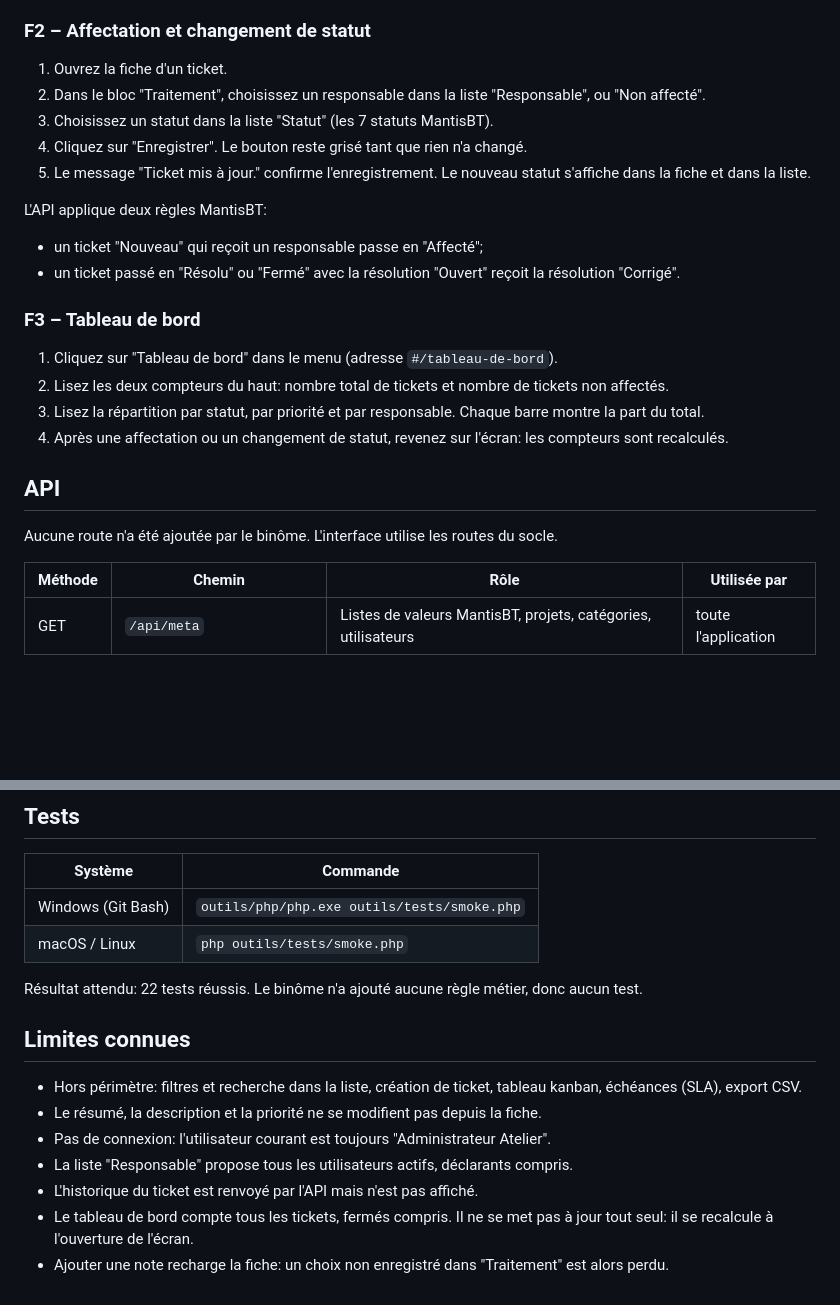
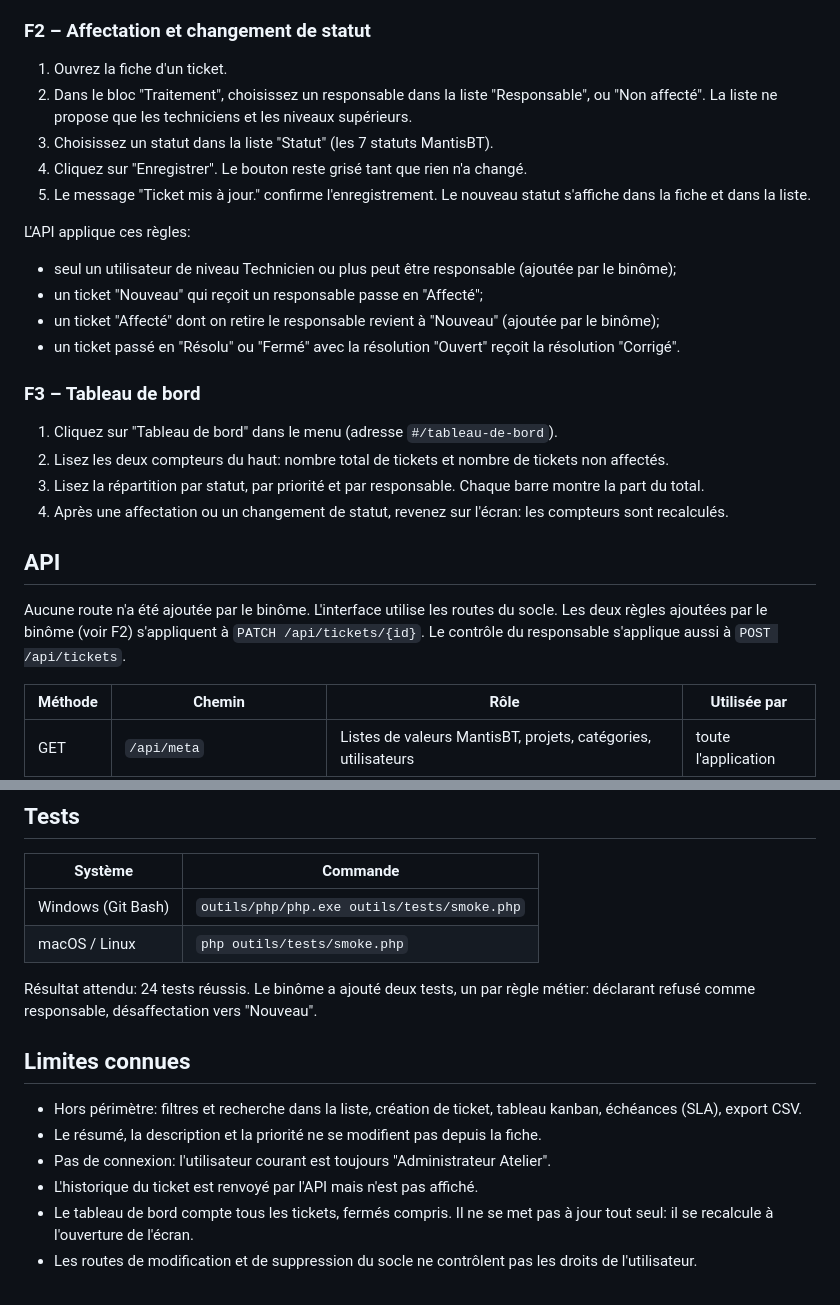
Before and after one commit to demianthomasseau-boop/atelier-ticketing, a Markdown page: DOCUMENTATION.md, 2 parts joined by grey strips. GitHub-like rendering; blank space fills up the shorter version.

Commit message:
docs: règles ajoutées par la revue et nouveaux tests
Co-Authored-By: Claude Opus 5.5 <noreply@anthropic.com>

```diff
--- a/DOCUMENTATION.md
+++ b/DOCUMENTATION.md
@@ -21,13 +21,15 @@ Un tableau de bord leur montre la charge du support d'un coup d'œil.
 ### F2 – Affectation et changement de statut
 
 1. Ouvrez la fiche d'un ticket.
-2. Dans le bloc "Traitement", choisissez un responsable dans la liste "Responsable", ou "Non affecté".
+2. Dans le bloc "Traitement", choisissez un responsable dans la liste "Responsable", ou "Non affecté". La liste ne propose que les techniciens et les niveaux supérieurs.
 3. Choisissez un statut dans la liste "Statut" (les 7 statuts MantisBT).
 4. Cliquez sur "Enregistrer". Le bouton reste grisé tant que rien n'a changé.
 5. Le message "Ticket mis à jour." confirme l'enregistrement. Le nouveau statut s'affiche dans la fiche et dans la liste.
 
-L'API applique deux règles MantisBT:
+L'API applique ces règles:
+- seul un utilisateur de niveau Technicien ou plus peut être responsable (ajoutée par le binôme);
 - un ticket "Nouveau" qui reçoit un responsable passe en "Affecté";
+- un ticket "Affecté" dont on retire le responsable revient à "Nouveau" (ajoutée par le binôme);
 - un ticket passé en "Résolu" ou "Fermé" avec la résolution "Ouvert" reçoit la résolution "Corrigé".
 
 ### F3 – Tableau de bord
@@ -40,6 +42,7 @@ L'API applique deux règles MantisBT:
 ## API
 
 Aucune route n'a été ajoutée par le binôme. L'interface utilise les routes du socle.
+Les deux règles ajoutées par le binôme (voir F2) s'appliquent à `PATCH /api/tickets/{id}`. Le contrôle du responsable s'applique aussi à `POST /api/tickets`.
 
 | Méthode | Chemin | Rôle | Utilisée par |
 |---|---|---|---|
@@ -71,14 +74,13 @@ Pour revenir aux données de démonstration, supprimez `data/mantis.sqlite`. La
 | Windows (Git Bash) | `outils/php/php.exe outils/tests/smoke.php` |
 | macOS / Linux | `php outils/tests/smoke.php` |
 
-Résultat attendu: 22 tests réussis. Le binôme n'a ajouté aucune règle métier, donc aucun test.
+Résultat attendu: 24 tests réussis. Le binôme a ajouté deux tests, un par règle métier: déclarant refusé comme responsable, désaffectation vers "Nouveau".
 
 ## Limites connues
 
 - Hors périmètre: filtres et recherche dans la liste, création de ticket, tableau kanban, échéances (SLA), export CSV.
 - Le résumé, la description et la priorité ne se modifient pas depuis la fiche.
 - Pas de connexion: l'utilisateur courant est toujours "Administrateur Atelier".
-- La liste "Responsable" propose tous les utilisateurs actifs, déclarants compris.
 - L'historique du ticket est renvoyé par l'API mais n'est pas affiché.
 - Le tableau de bord compte tous les tickets, fermés compris. Il ne se met pas à jour tout seul: il se recalcule à l'ouverture de l'écran.
-- Ajouter une note recharge la fiche: un choix non enregistré dans "Traitement" est alors perdu.
+- Les routes de modification et de suppression du socle ne contrôlent pas les droits de l'utilisateur.
```
